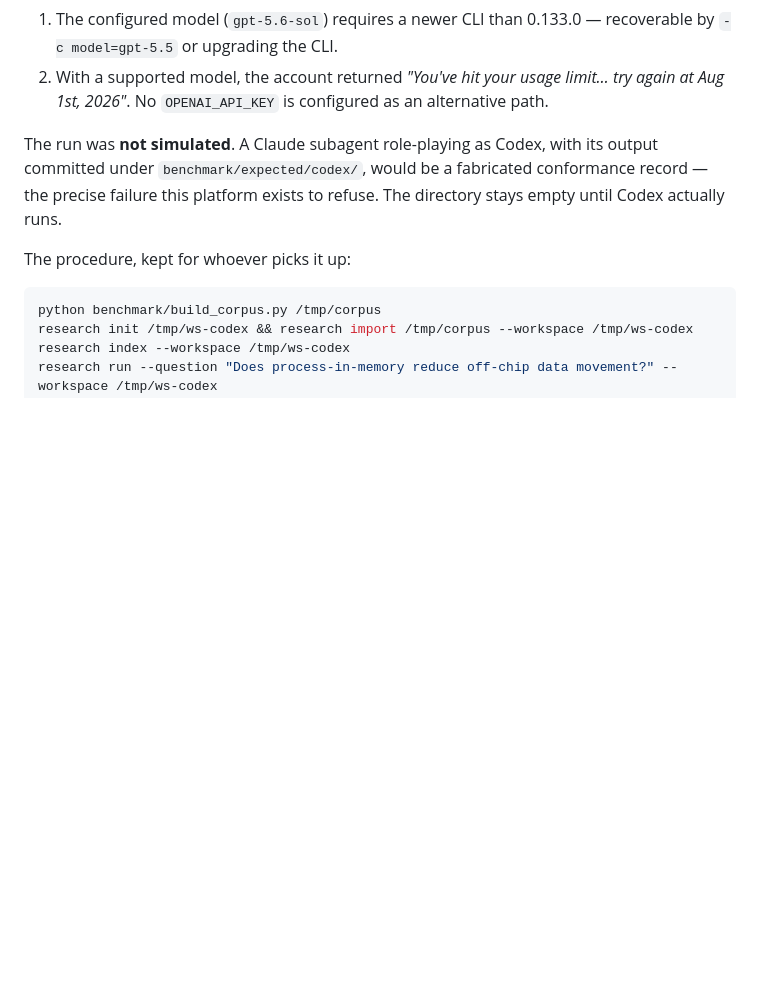
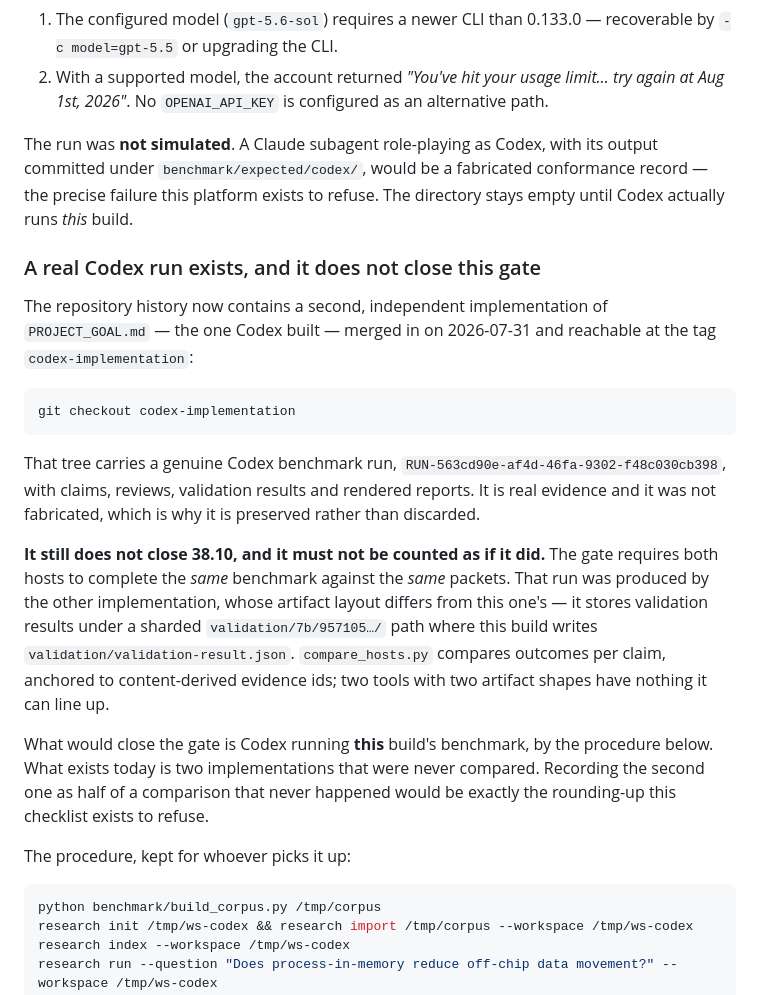
Before and after one commit to jeehoonyu/automated-ai-research, a Markdown page: docs/release-checklist.md, the part around the change. GitHub-like rendering; blank space fills up the shorter version.

````diff
--- a/docs/release-checklist.md
+++ b/docs/release-checklist.md
@@ -69,7 +69,31 @@ authenticated on this machine, but two things stopped the run:
 
 The run was **not simulated**. A Claude subagent role-playing as Codex, with its output committed
 under `benchmark/expected/codex/`, would be a fabricated conformance record — the precise failure
-this platform exists to refuse. The directory stays empty until Codex actually runs.
+this platform exists to refuse. The directory stays empty until Codex actually runs *this* build.
+
+### A real Codex run exists, and it does not close this gate
+
+The repository history now contains a second, independent implementation of `PROJECT_GOAL.md` — the
+one Codex built — merged in on 2026-07-31 and reachable at the tag `codex-implementation`:
+
+```bash
+git checkout codex-implementation
+```
+
+That tree carries a genuine Codex benchmark run, `RUN-563cd90e-af4d-46fa-9302-f48c030cb398`, with
+claims, reviews, validation results and rendered reports. It is real evidence and it was not
+fabricated, which is why it is preserved rather than discarded.
+
+**It still does not close 38.10, and it must not be counted as if it did.** The gate requires both
+hosts to complete the *same* benchmark against the *same* packets. That run was produced by the other
+implementation, whose artifact layout differs from this one's — it stores validation results under a
+sharded `validation/7b/957105…/` path where this build writes `validation/validation-result.json`.
+`compare_hosts.py` compares outcomes per claim, anchored to content-derived evidence ids; two tools
+with two artifact shapes have nothing it can line up.
+
+What would close the gate is Codex running **this** build's benchmark, by the procedure below. What
+exists today is two implementations that were never compared. Recording the second one as half of a
+comparison that never happened would be exactly the rounding-up this checklist exists to refuse.
 
 The procedure, kept for whoever picks it up:
 
````
Also changed, not shown: CHANGELOG.md (+17 -0 lines), README.md (+11 -0 lines).
